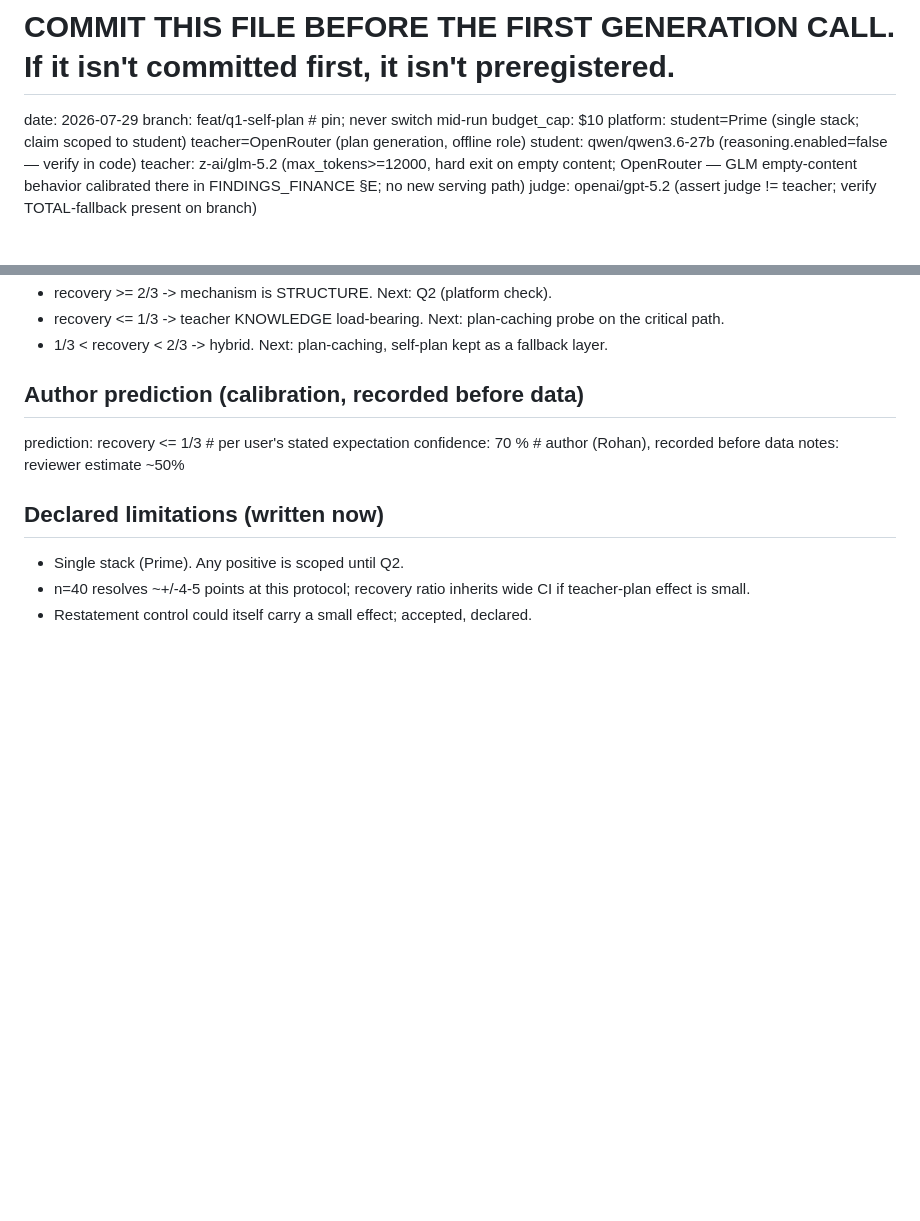
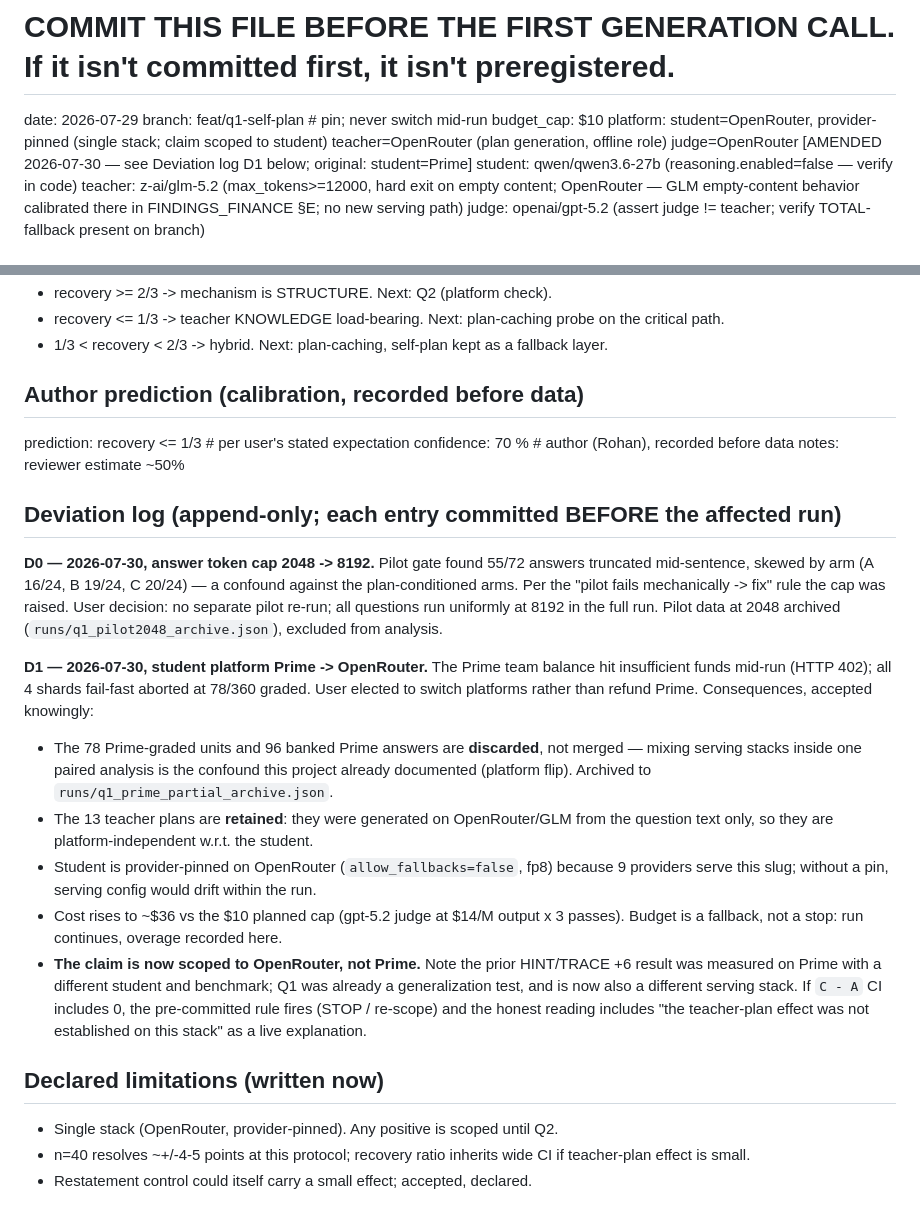
Before and after one commit to rohanpc0701/agent-self-improvement, a Markdown page: docs/prereg/PREREG_Q1_SELF_PLAN.md, 2 parts joined by grey strips. Rendered like a GitHub page; blank space fills up the shorter version.

Commit message:
Prereg D1: student platform Prime -> OpenRouter (402 mid-run); D0 token-cap deviation logged
Prime team balance hit insufficient funds at 78/360 graded; user elected to switch
platforms rather than refund. 78 graded units + 96 banked answers discarded (mixing
serving stacks inside one paired analysis is the documented platform-flip confound);
13 teacher plans retained (OpenRouter/GLM, question-text only, student-independent).
Claim now scoped to OpenRouter. Cost ~$36 vs $10 planned cap — budget is a fallback.

```diff
--- a/docs/prereg/PREREG_Q1_SELF_PLAN.md
+++ b/docs/prereg/PREREG_Q1_SELF_PLAN.md
@@ -4,8 +4,10 @@
 date: 2026-07-29
 branch: feat/q1-self-plan          # pin; never switch mid-run
 budget_cap: $10
-platform: student=Prime (single stack; claim scoped to student)
+platform: student=OpenRouter, provider-pinned (single stack; claim scoped to student)
           teacher=OpenRouter (plan generation, offline role)
+          judge=OpenRouter
+          [AMENDED 2026-07-30 — see Deviation log D1 below; original: student=Prime]
 student: qwen/qwen3.6-27b  (reasoning.enabled=false — verify in code)
 teacher: z-ai/glm-5.2      (max_tokens>=12000, hard exit on empty content;
                             OpenRouter — GLM empty-content behavior calibrated
@@ -54,8 +56,36 @@ prediction: recovery <= 1/3        # per user's stated expectation
 confidence: 70 %                   # author (Rohan), recorded before data
 notes: reviewer estimate ~50%
 
+## Deviation log (append-only; each entry committed BEFORE the affected run)
+
+**D0 — 2026-07-30, answer token cap 2048 -> 8192.** Pilot gate found 55/72 answers
+truncated mid-sentence, skewed by arm (A 16/24, B 19/24, C 20/24) — a confound against
+the plan-conditioned arms. Per the "pilot fails mechanically -> fix" rule the cap was
+raised. User decision: no separate pilot re-run; all questions run uniformly at 8192 in
+the full run. Pilot data at 2048 archived (`runs/q1_pilot2048_archive.json`), excluded
+from analysis.
+
+**D1 — 2026-07-30, student platform Prime -> OpenRouter.** The Prime team balance hit
+insufficient funds mid-run (HTTP 402); all 4 shards fail-fast aborted at 78/360 graded.
+User elected to switch platforms rather than refund Prime. Consequences, accepted
+knowingly:
+- The 78 Prime-graded units and 96 banked Prime answers are **discarded**, not merged —
+  mixing serving stacks inside one paired analysis is the confound this project already
+  documented (platform flip). Archived to `runs/q1_prime_partial_archive.json`.
+- The 13 teacher plans are **retained**: they were generated on OpenRouter/GLM from the
+  question text only, so they are platform-independent w.r.t. the student.
+- Student is provider-pinned on OpenRouter (`allow_fallbacks=false`, fp8) because 9
+  providers serve this slug; without a pin, serving config would drift within the run.
+- Cost rises to ~$36 vs the $10 planned cap (gpt-5.2 judge at $14/M output x 3 passes).
+  Budget is a fallback, not a stop: run continues, overage recorded here.
+- **The claim is now scoped to OpenRouter, not Prime.** Note the prior HINT/TRACE +6
+  result was measured on Prime with a different student and benchmark; Q1 was already a
+  generalization test, and is now also a different serving stack. If `C - A` CI includes
+  0, the pre-committed rule fires (STOP / re-scope) and the honest reading includes
+  "the teacher-plan effect was not established on this stack" as a live explanation.
+
 ## Declared limitations (written now)
-- Single stack (Prime). Any positive is scoped until Q2.
+- Single stack (OpenRouter, provider-pinned). Any positive is scoped until Q2.
 - n=40 resolves ~+/-4-5 points at this protocol; recovery ratio inherits
   wide CI if teacher-plan effect is small.
 - Restatement control could itself carry a small effect; accepted, declared.
```
